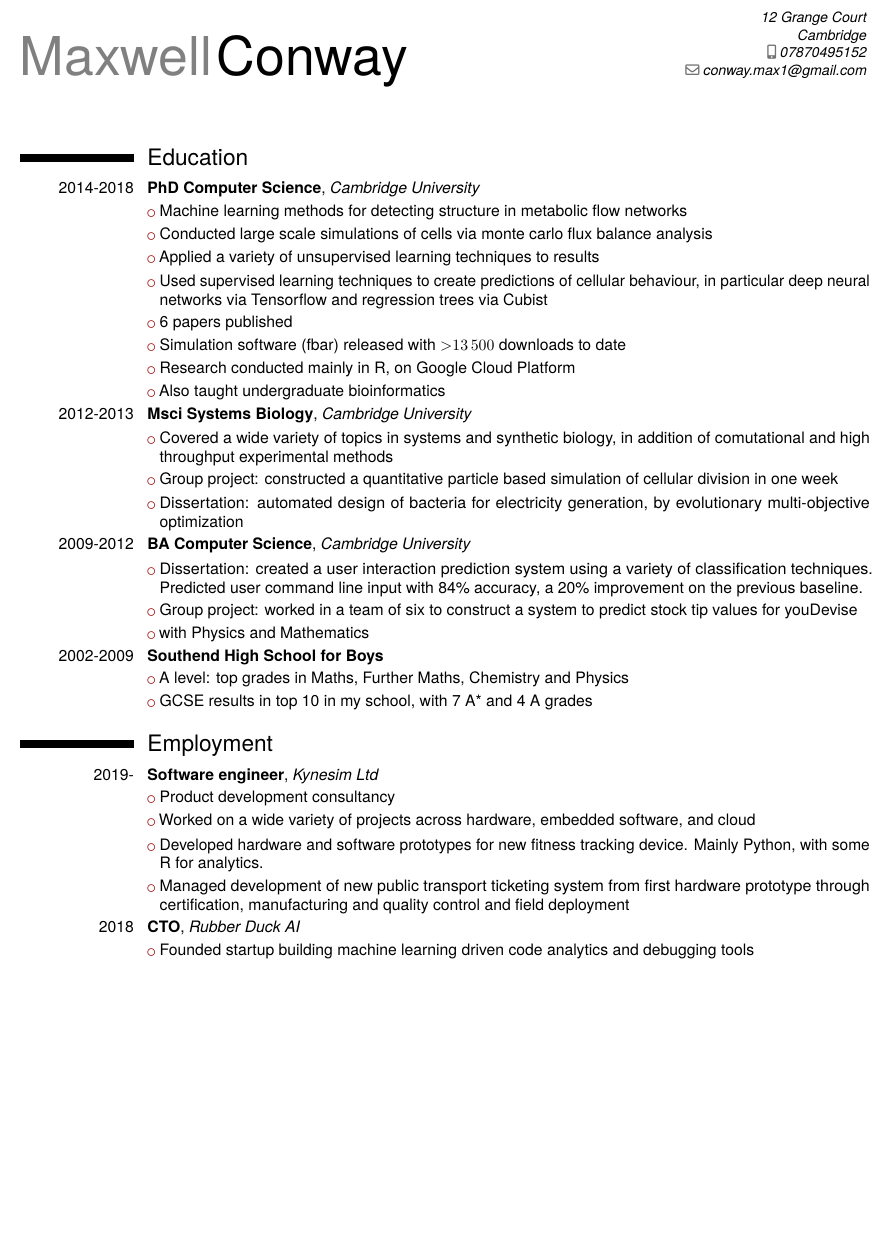
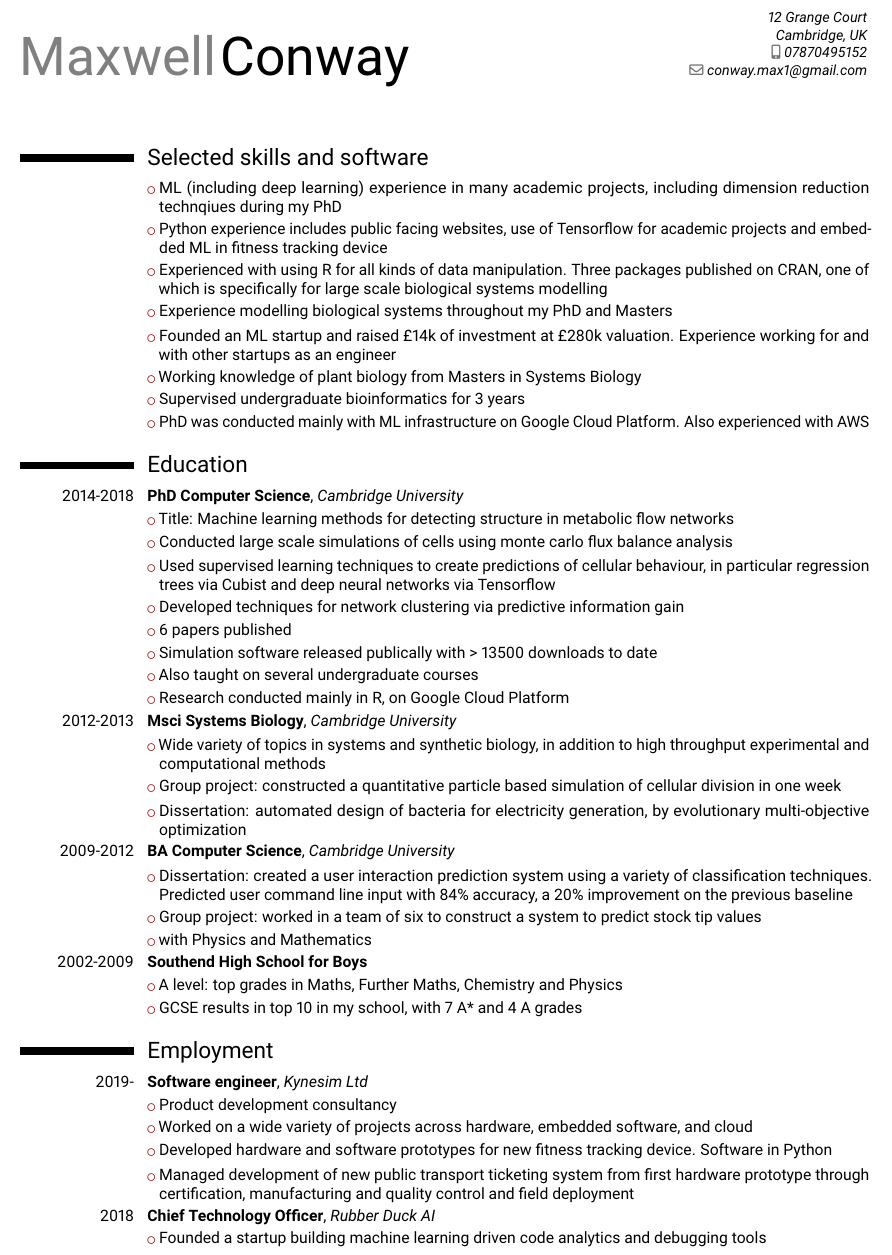
Before and after one commit to maxconway/CV, a LaTeX CV (CV.tex): part of the page before the commit and part of page 1 of 2 after it, cut so that both start at the same text, the shorter picture padded with empty space. Compiled offline with pdfLaTeX.

Commit message:
Added tailoring section

```diff
--- a/CV.tex
+++ b/CV.tex
@@ -2,8 +2,8 @@
 \moderncvstyle{classic}
 \nopagenumbers{}
 \usepackage[margin=1cm]{geometry}
-\usepackage{tgheros}
 \usepackage{siunitx}
+\usepackage{roboto}  %% Option 'sfdefault' only if the base font of the document is to be sans serif
 
 %CUSTOMIZE
 \setlength{\hintscolumnwidth}{1.2\hintscolumnwidth}
@@ -19,34 +19,44 @@
 \firstname{Maxwell}
 \familyname{Conway}
 %\address{87 Ashurst Avenue}{Southend-on-Sea, SS2 4TE}{}
-\address{12 Grange Court}{Cambridge}{}
+\address{12 Grange Court}{Cambridge, UK}{}
 \mobile{07870495152}
 \email{conway.max1@gmail.com}
 
 \begin{document}
 \makecvtitle
+\section{Selected skills and software}
+	\cvlistitem{ML (including deep learning) experience in many academic projects, including dimension reduction technqiues during my PhD}
+	\cvlistitem{Python experience includes public facing websites, use of Tensorflow for academic projects and embedded ML in fitness tracking device}
+	\cvlistitem{Experienced with using R for all kinds of data manipulation. Three packages published on CRAN, one of which is specifically for large scale biological systems modelling}
+	\cvlistitem{Experience modelling biological systems throughout my PhD and Masters}
+	\cvlistitem{Founded an ML startup and raised \pounds14k of investment at \pounds280k valuation. Experience working for and with other startups as an engineer}
+	\cvlistitem{Working knowledge of plant biology from Masters in Systems Biology}
+	\cvlistitem{Supervised undergraduate bioinformatics for 3 years}
+	\cvlistitem{PhD was conducted mainly with ML infrastructure on Google Cloud Platform. Also experienced with AWS}
+
 \section{Education}
 
 \cventry{2014-2018}{PhD Computer Science}{Cambridge University}{}{}{}{
-	\cvlistitem{Machine learning methods for detecting structure in metabolic flow networks}
-	\cvlistitem{Conducted large scale simulations of cells via monte carlo flux balance analysis}
-	\cvlistitem{Applied a variety of unsupervised learning techniques to results}
-	\cvlistitem{Used supervised learning techniques to create predictions of cellular behaviour, in particular deep neural networks via Tensorflow and regression trees via Cubist}
+	\cvlistitem{Title: Machine learning methods for detecting structure in metabolic flow networks}
+	\cvlistitem{Conducted large scale simulations of cells using monte carlo flux balance analysis}
+	\cvlistitem{Used supervised learning techniques to create predictions of cellular behaviour, in particular regression trees via Cubist and deep neural networks via Tensorflow}
+	\cvlistitem{Developed techniques for network clustering via predictive information gain}
 	\cvlistitem{6 papers published}
-	\cvlistitem{Simulation software (fbar) released with \num{> 13500} downloads to date}
+	\cvlistitem{Simulation software released publically with > 13500 downloads to date}
+	\cvlistitem{Also taught on several undergraduate courses}
 	\cvlistitem{Research conducted mainly in R, on Google Cloud Platform}
-	\cvlistitem{Also taught undergraduate bioinformatics}
 }
 
 \cventry{2012-2013}{Msci Systems Biology}{Cambridge University}{}{}{}{
-	\cvlistitem{Covered a wide variety of topics in systems and synthetic biology, in addition of comutational and high throughput experimental methods}
+	\cvlistitem{Wide variety of topics in systems and synthetic biology, in addition to high throughput experimental and computational methods}
 	\cvlistitem{Group project: constructed a quantitative particle based simulation of cellular division in one week}
 	\cvlistitem{Dissertation: automated design of bacteria for electricity generation, by evolutionary multi-objective optimization}
 }
 
 \cventry{2009-2012}{BA Computer Science}{Cambridge University}{}{}{}{
-	\cvlistitem{Dissertation: created a user interaction prediction system using a variety of classification techniques. Predicted user command line input with 84\% accuracy, a 20\% improvement on the previous baseline.}
-	\cvlistitem{Group project: worked in a team of six to construct a system to predict stock tip values for youDevise}
+	\cvlistitem{Dissertation: created a user interaction prediction system using a variety of classification techniques. Predicted user command line input with 84\% accuracy, a 20\% improvement on the previous baseline}
+	\cvlistitem{Group project: worked in a team of six to construct a system to predict stock tip values}
 	\cvlistitem{with Physics and Mathematics}
 }
 
@@ -60,13 +70,13 @@
 \cventry{2019-}{Software engineer}{Kynesim Ltd}{}{}{}{
 	\cvlistitem{Product development consultancy}
 	\cvlistitem{Worked on a wide variety of projects across hardware, embedded software, and cloud}
-	\cvlistitem{Developed hardware and software prototypes for new fitness tracking device. Mainly Python, with some R for analytics.}
+	\cvlistitem{Developed hardware and software prototypes for new fitness tracking device. Software in Python}
 	\cvlistitem{Managed development of new public transport ticketing system from first hardware prototype through certification, manufacturing and quality control and field deployment}
 }
 
-\cventry{2018}{CTO}{Rubber Duck AI}{}{}{}{
-	\cvlistitem{Founded startup building machine learning driven code analytics and debugging tools}
-	\cvlistitem{Supported by Entrepreneur First incubator, with £14k of investment at £280k valuation}
+\cventry{2018}{Chief Technology Officer}{Rubber Duck AI}{}{}{}{
+	\cvlistitem{Founded a startup building machine learning driven code analytics and debugging tools}
+	\cvlistitem{Supported by Entrepreneur First incubator, with \pounds14k of investment at \pounds280k valuation}
 }
 
 \cventry{2013}{Data Engineer}{Crowdsurfer}{}{}{}{
```
Also changed, not shown: CV.tex (4 more changed lines).
